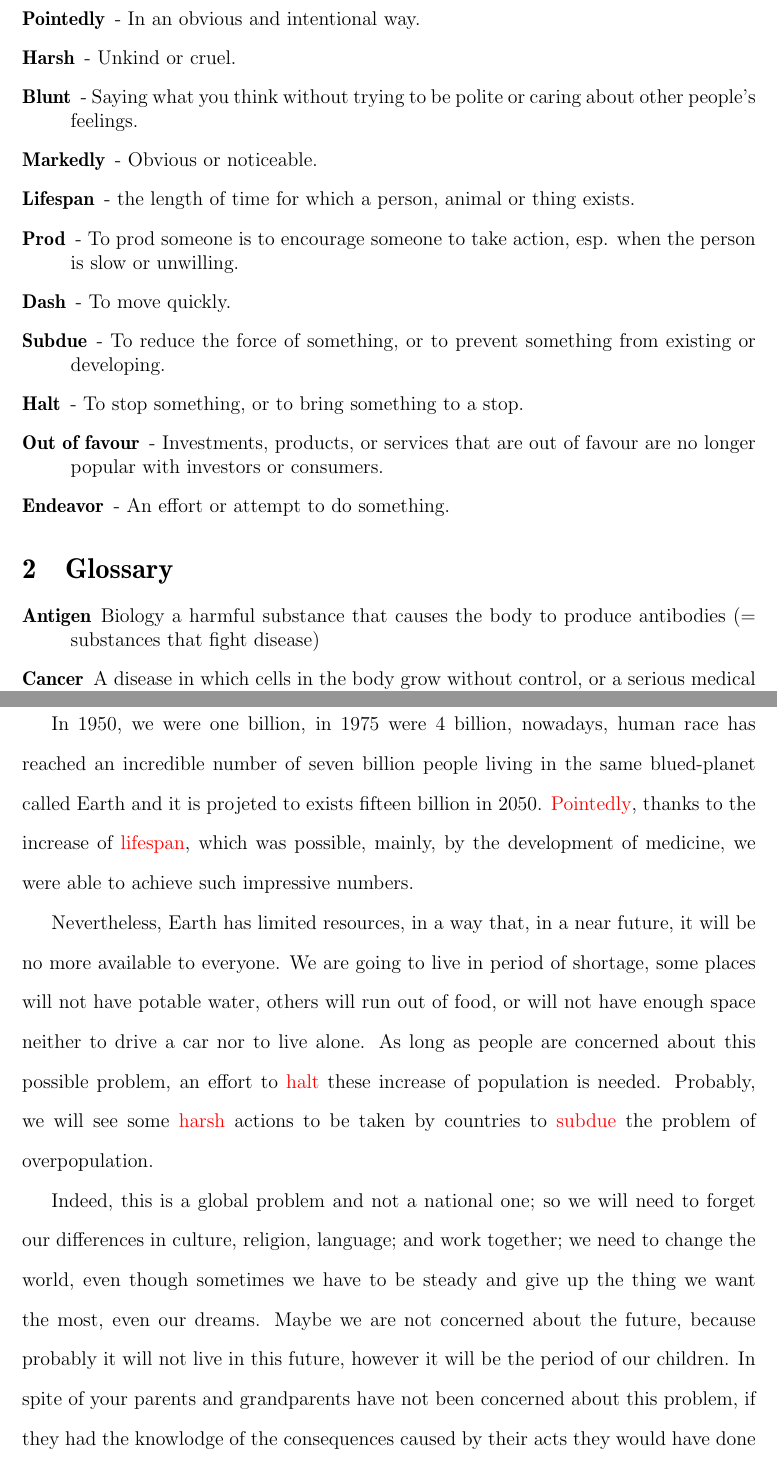
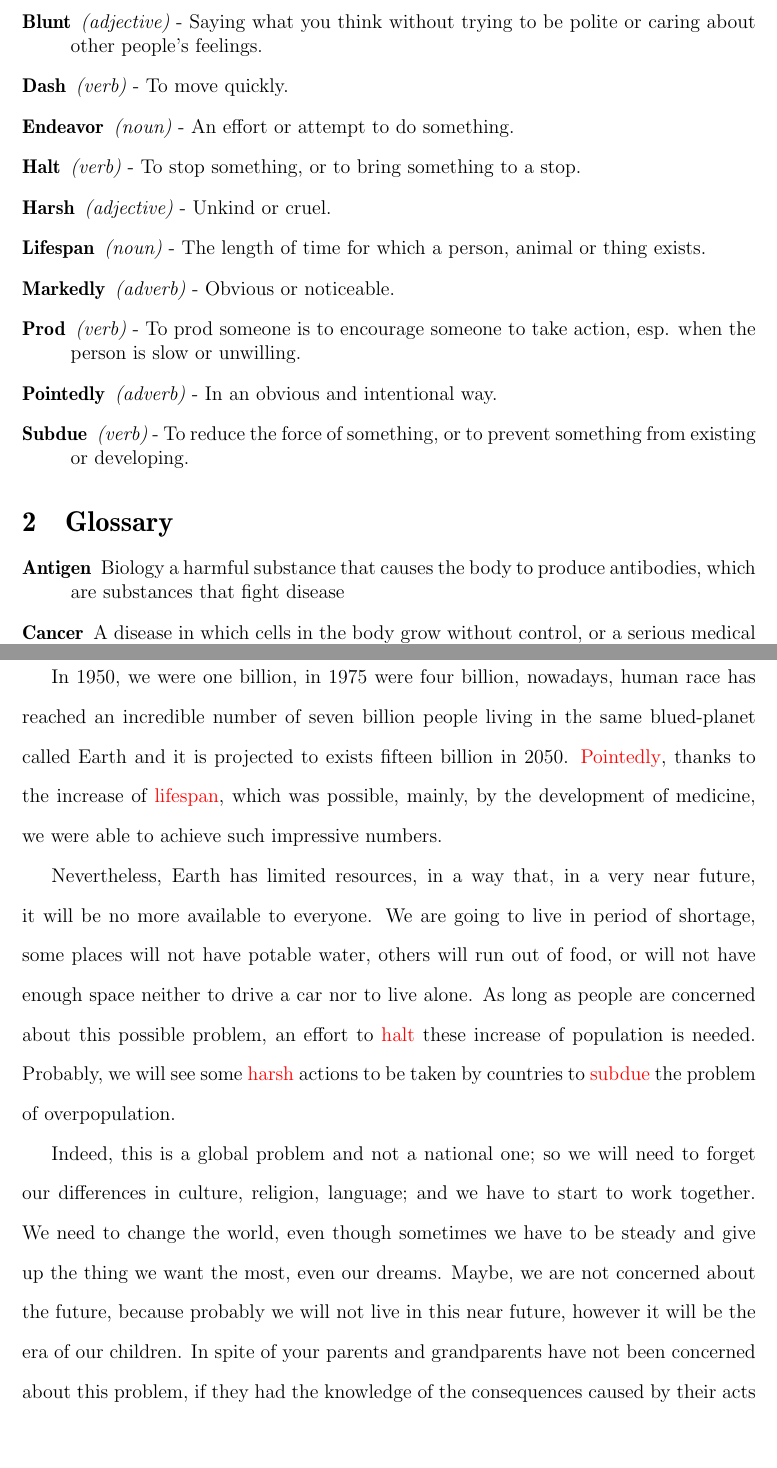
Before and after one commit to tiagochst/DPTCS, a LaTeX document (EN/tuto01/tuto.tex): two parts of pages 2 and 3 of 4, joined at a grey line, cut so that both start at the same text, the shorter picture padded with empty space. Compiled offline with pdfLaTeX.

Commit message:
getting it better

```diff
--- a/EN/tuto01/tuto.tex
+++ b/EN/tuto01/tuto.tex
@@ -35,42 +35,58 @@
 
 %\item[Enlisted] %- alistar
 
-\item[Pointedly] - In an obvious and intentional way.
-% claramente
-% She pointedly ignored him.
-
-\item[Harsh] - Unkind or cruel.
-%severo, desagradável
-%harsh criticism
-
-\item[Blunt] - Saying what you think without trying to be polite or caring about other people’s feelings.
+\item[Blunt]  {\it(adjective)} - Saying what you think without trying to be polite or caring about other people’s feelings.
 %brusco
 %    blunt criticism
 %    Blunt and outspoken, he often quarreled with fellow officials.
 
-\item[Markedly] - Obvious or noticeable.
-%   There was a marked improvement in my health when I started exercising.
-%signitificamente
 
-\item[Lifespan] - the length of time for which a person, animal or thing exists.
+\item[Dash] {\it(verb)} - To move quickly.
+%(sumiram rapidamente)
+%along aside - cautiously
+
+
+\item[Endeavor] {\it(noun)} - An effort or attempt to do something.
+% Writing is a very different endeavor than teaching.
+% indévãr =P
+
+\item[Halt] {\it(verb)} - To stop something, or to bring something to a stop.
+%    [I] "Halt!" ordered the guard.
+%    [T] Congress voted additional funds in an effort to halt the spread of the disease.
+%    [T] Nationwide, mail delivery was halted by the strike.
+%parada
+
+\item[Harsh] {\it(adjective)} - Unkind or cruel.
+%severo, desagradável
+%harsh criticism
+
+\item[Lifespan] {\it(noun)} - The length of time for which a person, animal or thing exists.
 % duração de vida
 %The average human lifespan in the developed countries has increased over the last hundred years.
 %The project's lifespan is estimated at about five years.
 
-\item[Prod] - To prod someone is  to encourage someone to take action, esp. when
+\item[Markedly] {\it(adverb)} - Obvious or noticeable.
+%   There was a marked improvement in my health when I started exercising.
+%signitificamente
+
+
+\item[Prod] {\it(verb)} - To prod someone is to encourage someone to take action, esp. when
   the person is slow or unwilling.
 %No matter how much I prod he will not tell me what happened.
 % estimular
 % for instance por exemplo
 
-\item[Dash] - To move quickly.
-%(sumiram rapidamente)
-%along aside - cautiously
 
-\item[Subdue] - To reduce the force of something, or to prevent something from existing or developing.
+\item[Pointedly] {\it(adverb)} - In an obvious and intentional way.
+% claramente
+% She pointedly ignored him.
+
+\item[Subdue] {\it(verb)} - To reduce the force of something, or to prevent something from existing or developing.
 % She’d be hard to subdue if she got mad.
 %The fire burned for eight hours before the fire crews could subdue it.
 %He criticized the school for trying to subdue individual expression.
+
+
 
 %strain - tensão
 %something that causes anxiety, worry, or difficulty:
@@ -79,13 +95,8 @@
 
 %brew- fermento
 
-\item[Halt] - To stop something, or to bring something to a stop.
-%    [I] "Halt!" ordered the guard.
-%    [T] Congress voted additional funds in an effort to halt the spread of the disease.
-%    [T] Nationwide, mail delivery was halted by the strike.
-%parada
 
-\item[Out of favour] - Investments, products, or services that are out of favour are no longer popular with investors or consumers.
+%\item[Out of favour] - Investments, products, or services that are out of favour are no longer popular with investors or consumers.
 %    Shares in the out-of-favour telecommunications sector fell from 391p to 246p yesterday.
 %    fall/remain/go out of favour While the markets' attention remains firmly focused on the yen, the euro has fallen out of favor.
 %    be out of favour with sb/sth Airline stocks are currently out of favour with institutional investors because of the global economic slowdown.
@@ -100,16 +111,14 @@
 %\item[setback] - Something that causes delay or stops progress.
 %    Democrats suffered a serious setback in yesterday’s election, losing all three contested seats.
 
-\item[Endeavor] - An effort or attempt to do something.
-% Writing is a very different endeavor than teaching.
-% indévãr =P
 
 \end{description}
 
 \section{Glossary}
 
 \begin{description}
-\item[Antigen] Biology a harmful substance that causes the body to produce antibodies (= substances that fight disease)
+\item[Antigen]  Biology a  harmful substance  that  causes the  body to  produce
+  antibodies, which are substances that fight disease
 \item[Cancer] A disease in which cells in the body grow without control, or a serious medical condition caused by this disease.
 \item[CD8+ T cell] Cells responsable for killing tumors
 \item[CD4+ T cell] Cells that give orders about who and what to  attack to the
@@ -130,13 +139,13 @@
 
 \section{Text with words}
 
-In 1950, we were one billion, in 1975 were 4 billion, nowadays, human race has reached an incredible number of seven billion people
-living  in the  same blued-planet  called Earth  and it  is projeted  to exists fifteen
+In 1950, we were one billion, in 1975 were four billion, nowadays, human race has reached an incredible number of seven billion people
+living  in the  same blued-planet  called Earth  and it  is projected  to exists fifteen
 billion in 2050.  {\color{red}Pointedly}, thanks to the increase
 of  {\color{red}lifespan}, which was possible, mainly, by the development of medicine, we were
 able to achieve such impressive numbers.
 
-Nevertheless, Earth has  limited resources, in a way that, in  a near future, it
+Nevertheless, Earth has limited resources, in a way that, in a very near future, it
 will  be no  more available  to everyone.  We  are going  to live  in period  of
 shortage, some places will not have potable water, others will run out of food,
 or will not have enough space neither to  drive a car nor to live alone. As long
@@ -145,12 +154,12 @@ as   people  are   concerned  about   this  possible   problem,  an   effort  to
 some {\color{red}harsh} actions to be taken by countries to {\color{red}subdue} the problem of overpopulation.
 
  Indeed, this is  a global problem and not a national  one; so we will
-need to forget our differences in culture, religion, language; and work
-together; we need to change the world, even though sometimes we have to be steady and give up the thing we
-want the  most, even our  dreams. Maybe we  are not concerned about  the future,
-because probably it will not live in  this future, however it will be the period
+need to  forget our differences in  culture, religion, language; and  we have to
+start to work together. We need to change the world, even though sometimes we have to be steady and give up the thing we
+want the  most, even our  dreams. Maybe, we  are not concerned about  the future,
+because probably we will not live in this near future, however it will be the era
 of our children. In spite of your parents and grandparents have not been concerned
-about this  problem, if  they had  the knowlodge of  the consequences  caused by
+about this  problem, if  they had  the knowledge of  the consequences  caused by
 their acts they would have done things differently. Then, its our opportunity to
 change our acts, our laws, our thoughts.
 
```
Also changed, not shown: EN/tuto01/tuto.tex (9 more changed lines).
